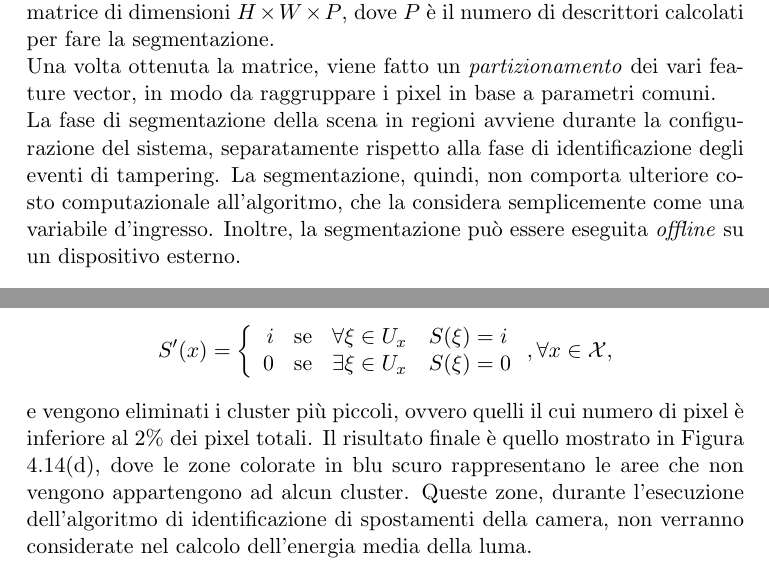
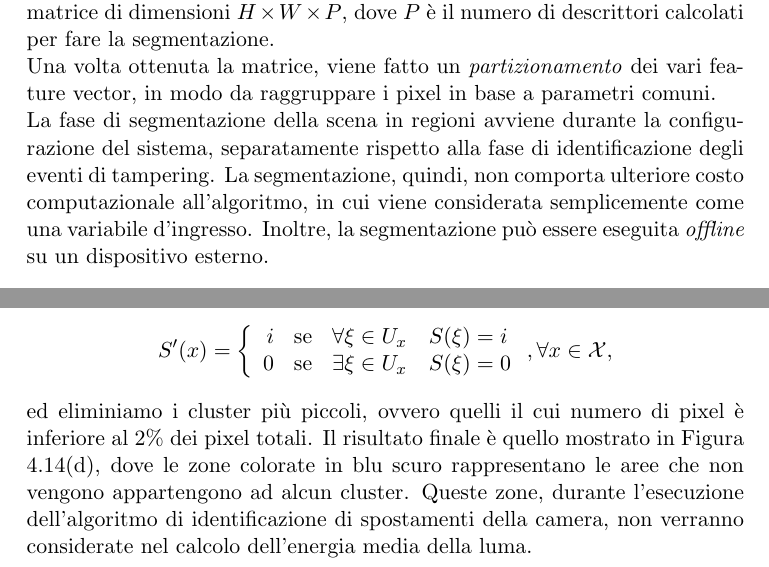
Before and after one commit to tulipanaccio/tesi-gaibotti, a LaTeX book (tesi.tex, which reads soluzioneProposta.tex): two parts of pages 62 and 68 of 79, joined at a grey line, cut so that both start at the same text. Compiled offline with pdfLaTeX.

Commit message:
Rivisto Capitolo 4

```diff
--- a/soluzioneProposta.tex
+++ b/soluzioneProposta.tex
@@ -482,7 +482,7 @@ Da questi frame estraiamo un vettore descrittore (\textit{feature vector}) per c
 Passiamo, quindi, da una matrice di dimensioni $H\times W \times T_{c}$, dove $H$ e $W$ sono le dimensioni in pixel dell'immagine acquisita dalla camera e $T_{c}$ \`e il numero di frame usato per la creazione della segmentazione, a una matrice di dimensioni $H\times W \times P$, dove $P$ \`e il numero di descrittori calcolati per fare la segmentazione.\\
 Una volta ottenuta la matrice, viene fatto un \textit{partizionamento} dei vari feature vector, in modo da raggruppare i pixel in base a parametri comuni.\\
 La fase di segmentazione della scena in regioni avviene durante la configurazione del sistema, separatamente rispetto alla fase di identificazione degli eventi di tampering.
-La segmentazione, quindi, non comporta ulteriore costo computazionale all'algoritmo, che la considera semplicemente come una variabile d'ingresso.
+La segmentazione, quindi, non comporta ulteriore costo computazionale all'algoritmo, in cui viene considerata semplicemente come una variabile d'ingresso.
 Inoltre, la segmentazione pu\`o essere eseguita \textit{offline} su un dispositivo esterno.
 \begin{figure}
 	\centering
@@ -658,6 +658,6 @@ Infine, allarghiamo le aree di separazione tra le regioni utilizzando un altro o
 i & \mbox{se} & \forall \xi \in U_x \quad S(\xi) = i \\
 0 & \mbox{se} & \exists \xi \in U_x \quad S(\xi) = 0
 \end{array}\right. , \forall x \in \mathcal{X},\]
-e vengono eliminati i cluster pi\`u piccoli, ovvero quelli il cui numero di pixel \`e inferiore al $2\%$ dei pixel totali.
+ed eliminiamo i cluster pi\`u piccoli, ovvero quelli il cui numero di pixel \`e inferiore al $2\%$ dei pixel totali.
 Il risultato finale \`e quello mostrato in Figura \ref{fig:mappaFinale}, dove le zone colorate in blu scuro rappresentano le aree che non vengono appartengono ad alcun cluster.
 Queste zone, durante l'esecuzione dell'algoritmo di identificazione di spostamenti della camera, non verranno considerate nel calcolo dell'energia media della luma.
```
Also changed, not shown: soluzioneProposta.tex (2 more changed lines), 1 other file.
